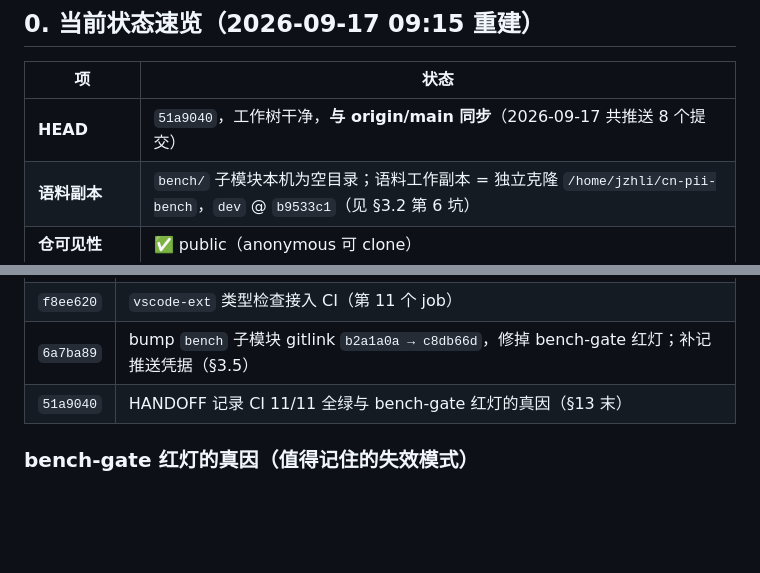
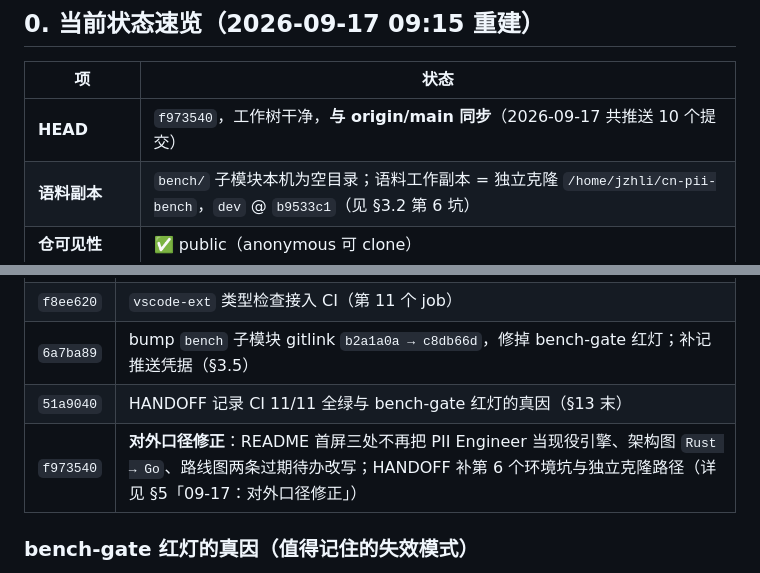
Before and after one commit to Jzh-li/LLMate-Gate, a Markdown page: HANDOFF.md, 2 parts joined by grey strips. GitHub-like rendering; blank space fills up the shorter version.

Commit message:
docs: HANDOFF 记为 09-17 对外口径修正轮
§0 状态速览的 HEAD / 推送计数与 §13 历史收口记录同步到本轮。

```diff
--- a/HANDOFF.md
+++ b/HANDOFF.md
@@ -10,7 +10,7 @@
 
 | 项 | 状态 |
 |---|---|
-| **HEAD** | `51a9040`，工作树干净，**与 origin/main 同步**（2026-09-17 共推送 8 个提交） |
+| **HEAD** | `f973540`，工作树干净，**与 origin/main 同步**（2026-09-17 共推送 10 个提交） |
 | **语料副本** | `bench/` 子模块本机为空目录；语料工作副本 = 独立克隆 `/home/jzhli/cn-pii-bench`，`dev` @ `b9533c1`（见 §3.2 第 6 坑） |
 | **仓可见性** | ✅ public（anonymous 可 clone） |
 | **Release** | ✅ `v0.1.0` 已发布：7 assets（6 平台 + SHA256SUMS） |
@@ -461,6 +461,7 @@ git stash && git push origin <branch>    # 或先 rebase 到 origin/main 再推
 | `f8ee620` | `vscode-ext` 类型检查接入 CI（第 11 个 job） |
 | `6a7ba89` | bump `bench` 子模块 gitlink `b2a1a0a → c8db66d`，修掉 bench-gate 红灯；补记推送凭据（§3.5） |
 | `51a9040` | HANDOFF 记录 CI 11/11 全绿与 bench-gate 红灯的真因（§13 末） |
+| `f973540` | **对外口径修正**：README 首屏三处不再把 PII Engineer 当现役引擎、架构图 `Rust → Go`、路线图两条过期待办改写；HANDOFF 补第 6 个环境坑与独立克隆路径（详见 §5「09-17：对外口径修正」） |
 
 ### bench-gate 红灯的真因（值得记住的失效模式）
 
```
